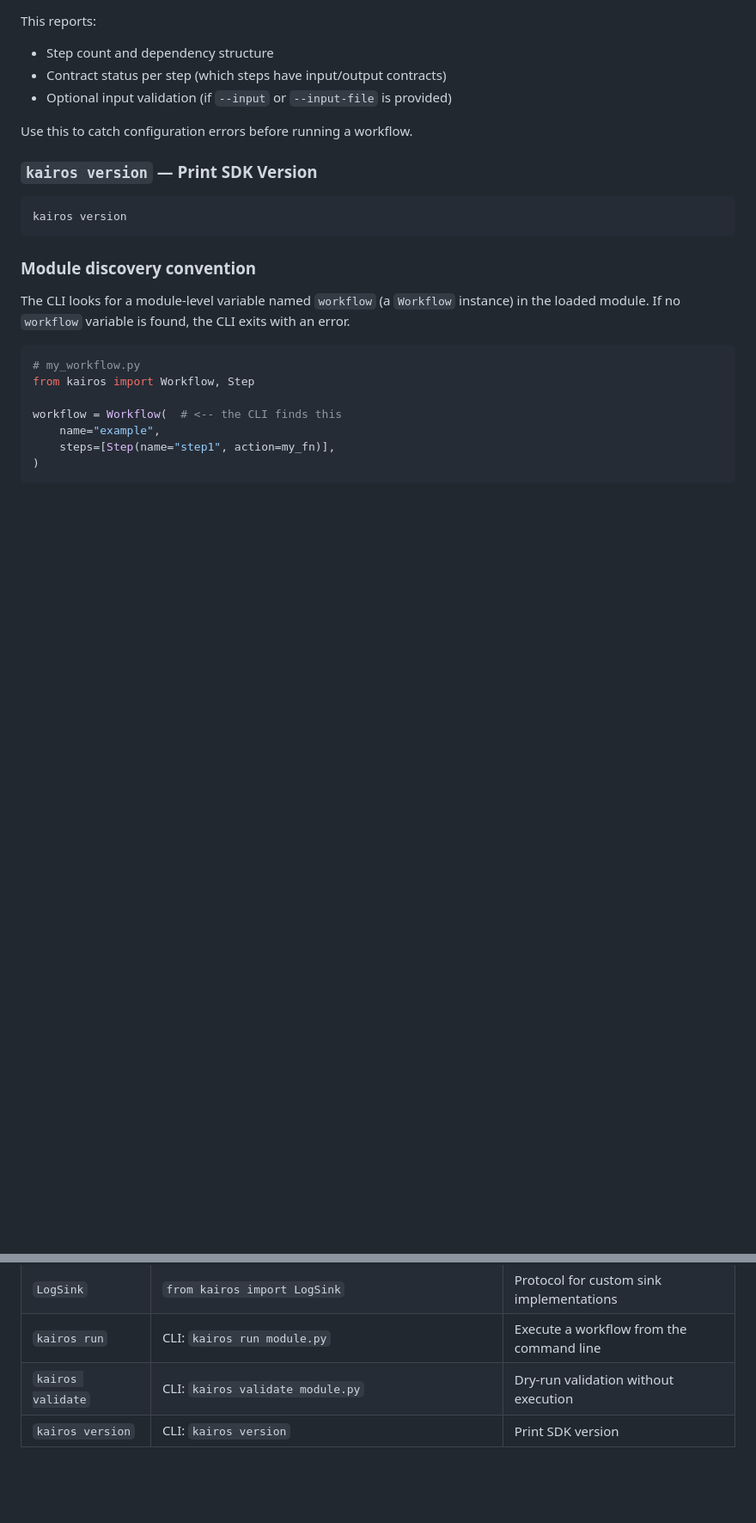
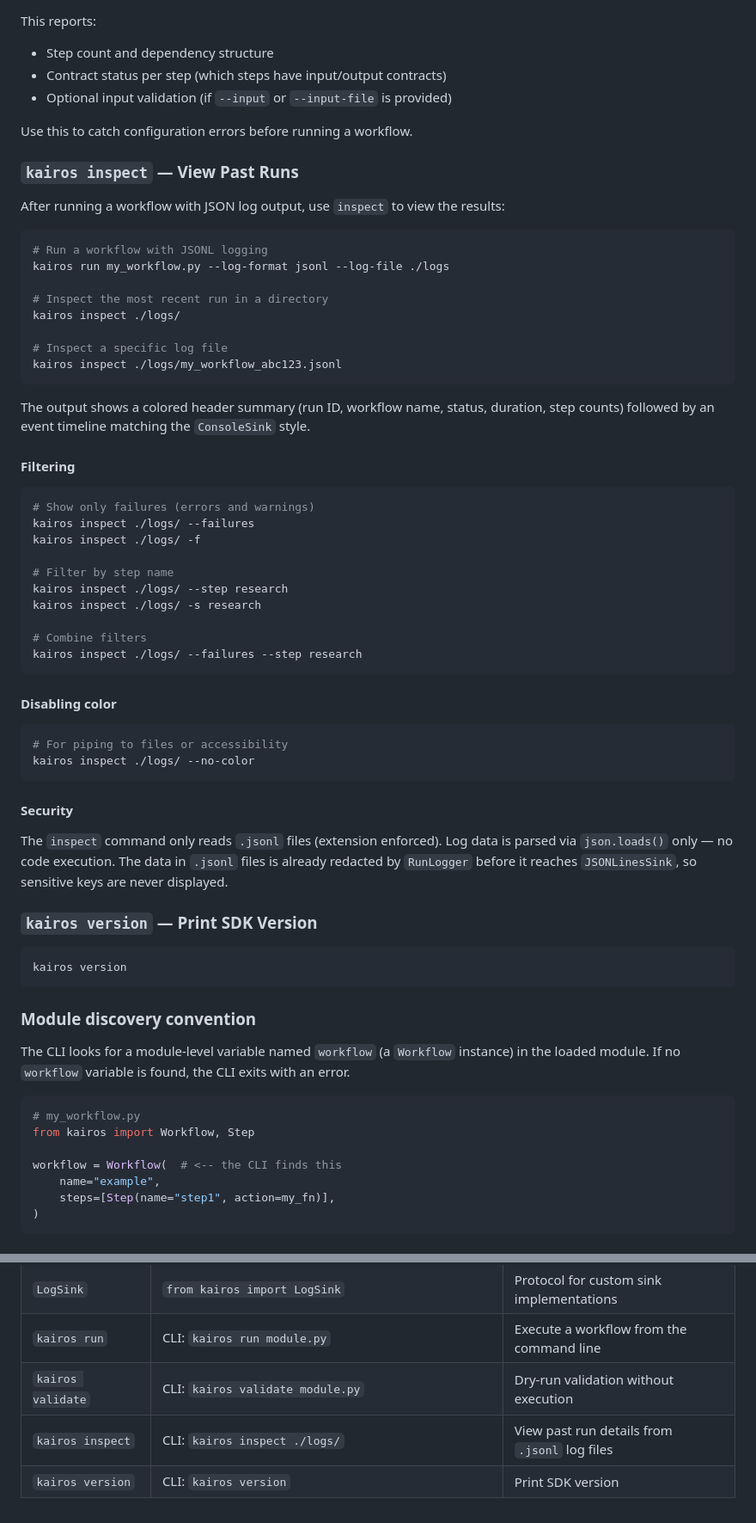
Before and after one commit to govanxa/kairos, a Markdown page: GETTING_STARTED.md, 2 parts joined by grey strips. Shown at 86% size. GitHub-like rendering; blank space fills up the shorter version.

Commit message:
docs: update README and Getting Started for kairos inspect (v0.4.2)
Add inspect to CLI section with usage examples and filtering options.
Add inspect subsection to GETTING_STARTED.md Section 12. Update
Architecture table and test count to 1,365.

````diff
--- a/GETTING_STARTED.md
+++ b/GETTING_STARTED.md
@@ -984,6 +984,49 @@ This reports:
 
 Use this to catch configuration errors before running a workflow.
 
+### `kairos inspect` — View Past Runs
+
+After running a workflow with JSON log output, use `inspect` to view the results:
+
+```bash
+# Run a workflow with JSONL logging
+kairos run my_workflow.py --log-format jsonl --log-file ./logs
+
+# Inspect the most recent run in a directory
+kairos inspect ./logs/
+
+# Inspect a specific log file
+kairos inspect ./logs/my_workflow_abc123.jsonl
+```
+
+The output shows a colored header summary (run ID, workflow name, status, duration, step counts) followed by an event timeline matching the `ConsoleSink` style.
+
+#### Filtering
+
+```bash
+# Show only failures (errors and warnings)
+kairos inspect ./logs/ --failures
+kairos inspect ./logs/ -f
+
+# Filter by step name
+kairos inspect ./logs/ --step research
+kairos inspect ./logs/ -s research
+
+# Combine filters
+kairos inspect ./logs/ --failures --step research
+```
+
+#### Disabling color
+
+```bash
+# For piping to files or accessibility
+kairos inspect ./logs/ --no-color
+```
+
+#### Security
+
+The `inspect` command only reads `.jsonl` files (extension enforced). Log data is parsed via `json.loads()` only — no code execution. The data in `.jsonl` files is already redacted by `RunLogger` before it reaches `JSONLinesSink`, so sensitive keys are never displayed.
+
 ### `kairos version` — Print SDK Version
 
 ```bash
@@ -1044,4 +1087,5 @@ workflow = Workflow(  # <-- the CLI finds this
 | `LogSink` | `from kairos import LogSink` | Protocol for custom sink implementations |
 | `kairos run` | CLI: `kairos run module.py` | Execute a workflow from the command line |
 | `kairos validate` | CLI: `kairos validate module.py` | Dry-run validation without execution |
+| `kairos inspect` | CLI: `kairos inspect ./logs/` | View past run details from `.jsonl` log files |
 | `kairos version` | CLI: `kairos version` | Print SDK version |
````
Also changed, not shown: README.md (+8 -2 lines).
